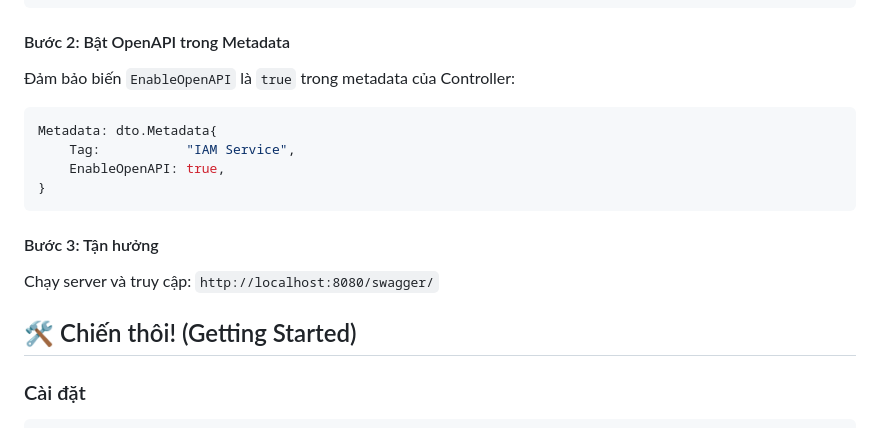
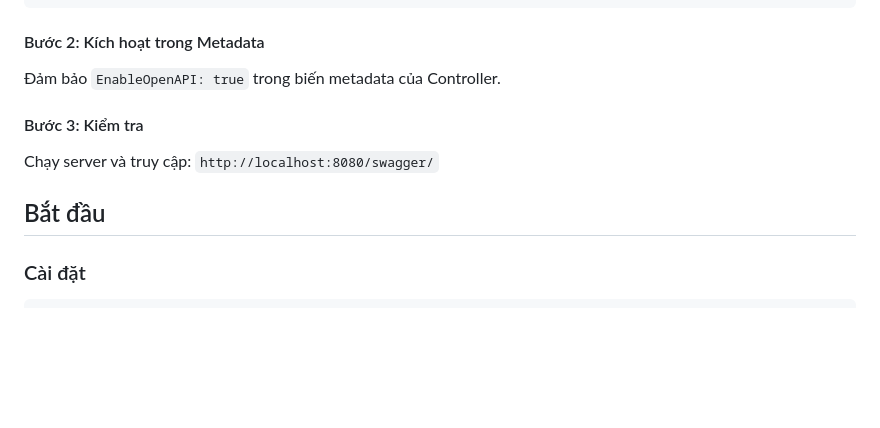
Before and after one commit to HoangHuy7/gin-boilerplate, a Markdown page: README.vi.md, the part around the change printed below. GitHub-like rendering; blank space fills up the shorter version.

````diff
--- a/README.vi.md
+++ b/README.vi.md
@@ -76,20 +76,13 @@ func (this *HelloController) Register(rg *routerx.Routerx) {
 }
 ```
 
-#### Bước 2: Bật OpenAPI trong Metadata
-Đảm bảo biến `EnableOpenAPI` là `true` trong metadata của Controller:
-```go
-Metadata: dto.Metadata{
-    Tag:           "IAM Service",
-    EnableOpenAPI: true,
-}
-```
+#### Bước 2: Kích hoạt trong Metadata
+Đảm bảo `EnableOpenAPI: true` trong biến metadata của Controller.
 
-#### Bước 3: Tận hưởng
-Chạy server và truy cập:
-`http://localhost:8080/swagger/`
+#### Bước 3: Kiểm tra
+Chạy server và truy cập: `http://localhost:8080/swagger/`
 
-## 🛠️ Chiến thôi! (Getting Started)
+## Bắt đầu
 
 ### Cài đặt
 ```bash
````
Also changed, not shown: other parts of README.vi.md (+30 -30 lines), README.md (+20 -21 lines).
